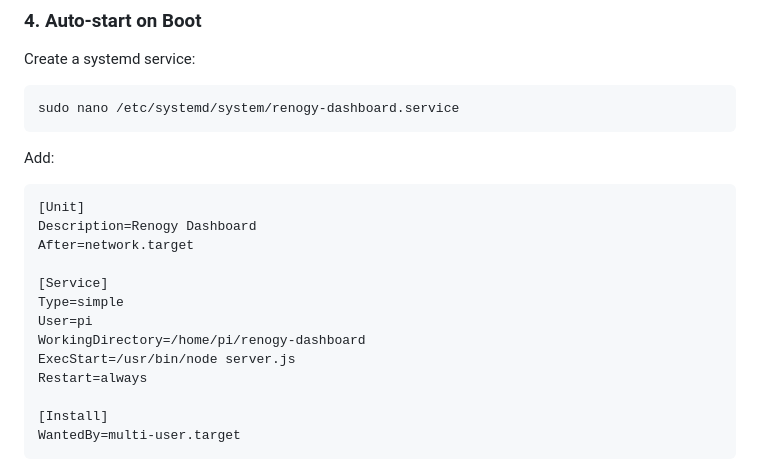
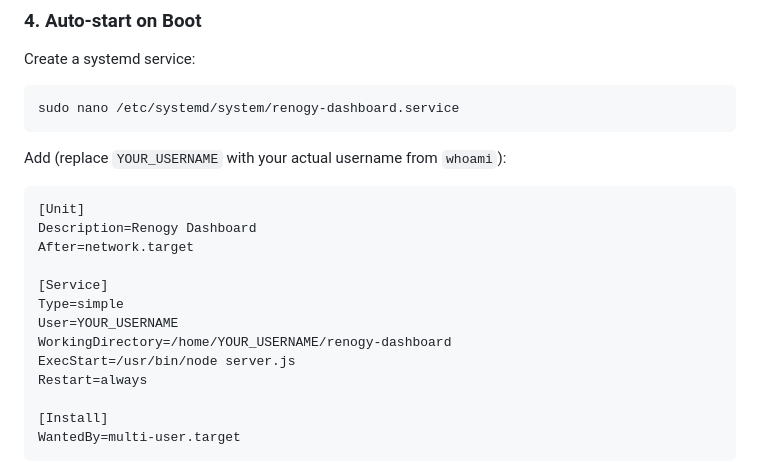
Before and after one commit to craigusus/renogy-dashboard, a Markdown page: README.md, the part around the change. Rendered like a GitHub page.

````diff
--- a/README.md
+++ b/README.md
@@ -80,7 +80,7 @@ Create a systemd service:
 sudo nano /etc/systemd/system/renogy-dashboard.service
 ```
 
-Add:
+Add (replace `YOUR_USERNAME` with your actual username from `whoami`):
 ```ini
 [Unit]
 Description=Renogy Dashboard
@@ -88,8 +88,8 @@ After=network.target
 
 [Service]
 Type=simple
-User=pi
-WorkingDirectory=/home/pi/renogy-dashboard
+User=YOUR_USERNAME
+WorkingDirectory=/home/YOUR_USERNAME/renogy-dashboard
 ExecStart=/usr/bin/node server.js
 Restart=always
 
````
